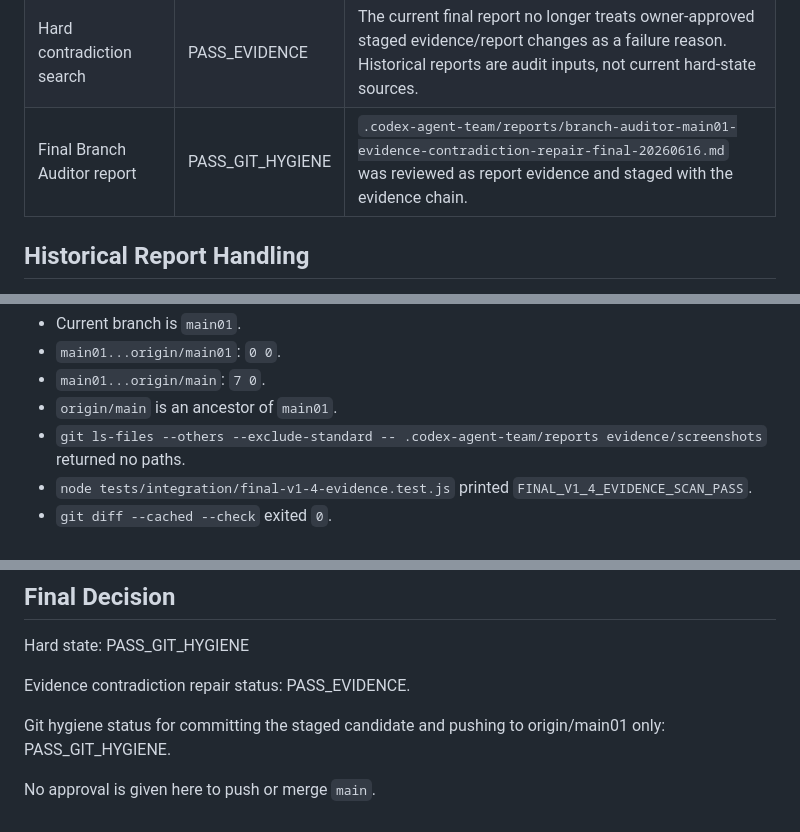
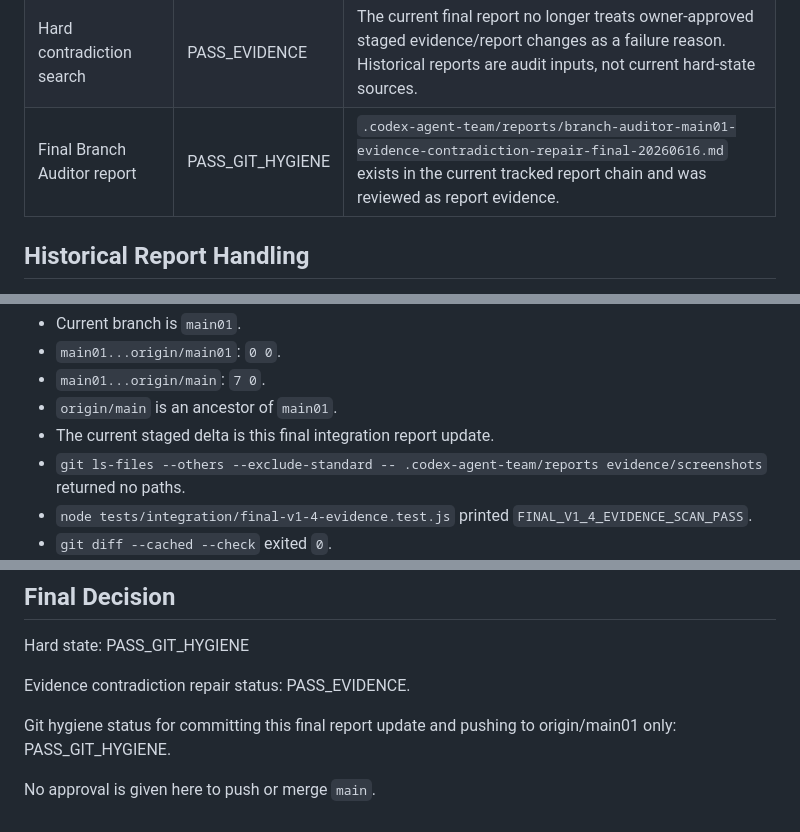
Before and after one commit to yyq163/new_Prompt_prj, a Markdown page: .codex-agent-team/reports/final-integrator-main01-evidence-contradiction-repair-20260616.md, 3 parts joined by grey strips. Drawn GitHub-style.

```diff
--- a/.codex-agent-team/reports/final-integrator-main01-evidence-contradiction-repair-20260616.md
+++ b/.codex-agent-team/reports/final-integrator-main01-evidence-contradiction-repair-20260616.md
@@ -46,7 +48,7 @@ origin/main01 without touching `main`.
 | Staged value leak scan | PASS_EVIDENCE | Node staged-blob scan skipped `真实配置.json` and image binaries, then reported `STAGED_VALUE_LEAK_SCAN_PASS` for key/token/header/raw payload/data URI/long-base64 value patterns. |
 | Runtime and raw artifact ignores | PASS_GIT_HYGIENE | `.codex-agent-team/reports/browser-artifacts/`, `evidence/trace/`, `evidence/har/`, `evidence/network/`, `evidence/log/`, and `真实配置.json` are ignored by `.gitignore`. |
 | Hard contradiction search | PASS_EVIDENCE | The current final report no longer treats owner-approved staged evidence/report changes as a failure reason. Historical reports are audit inputs, not current hard-state sources. |
-| Final Branch Auditor report | PASS_GIT_HYGIENE | `.codex-agent-team/reports/branch-auditor-main01-evidence-contradiction-repair-final-20260616.md` was reviewed as report evidence and staged with the evidence chain. |
+| Final Branch Auditor report | PASS_GIT_HYGIENE | `.codex-agent-team/reports/branch-auditor-main01-evidence-contradiction-repair-final-20260616.md` exists in the current tracked report chain and was reviewed as report evidence. |
 
 ## Historical Report Handling
 
@@ -85,6 +87,7 @@ Observed command outcomes:
 - `main01...origin/main01`: `0 0`.
 - `main01...origin/main`: `7 0`.
 - `origin/main` is an ancestor of `main01`.
+- The current staged delta is this final integration report update.
 - `git ls-files --others --exclude-standard -- .codex-agent-team/reports evidence/screenshots` returned no paths.
 - `node tests/integration/final-v1-4-evidence.test.js` printed `FINAL_V1_4_EVIDENCE_SCAN_PASS`.
 - `git diff --cached --check` exited `0`.
@@ -99,7 +102,7 @@ Hard state: PASS_GIT_HYGIENE
 
 Evidence contradiction repair status: PASS_EVIDENCE.
 
-Git hygiene status for committing the staged candidate and pushing to
+Git hygiene status for committing this final report update and pushing to
 origin/main01 only: PASS_GIT_HYGIENE.
 
 No approval is given here to push or merge `main`.
```
Also changed, not shown: other parts of .codex-agent-team/reports/final-integrator-main01-evidence-contradiction-repair-20260616.md (+15 -13 lines).
